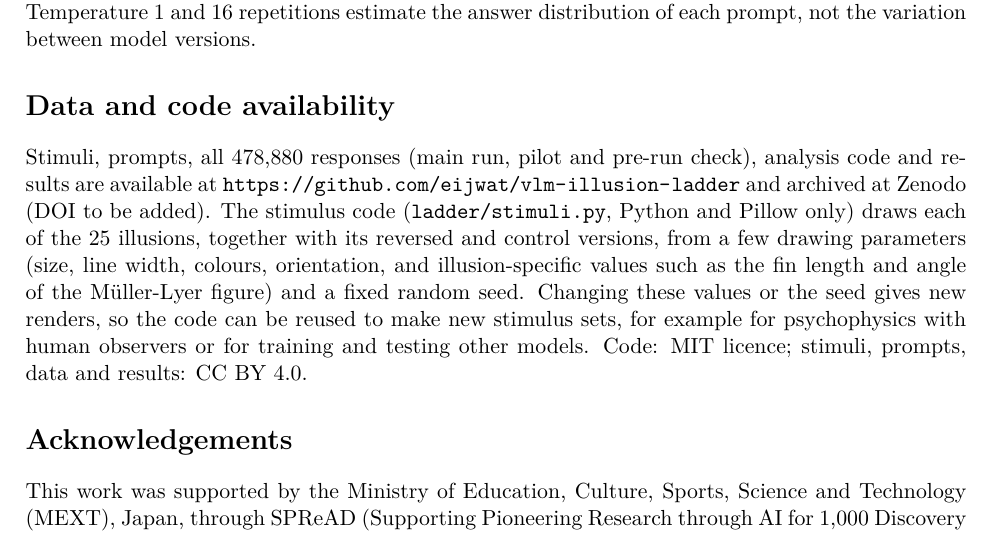
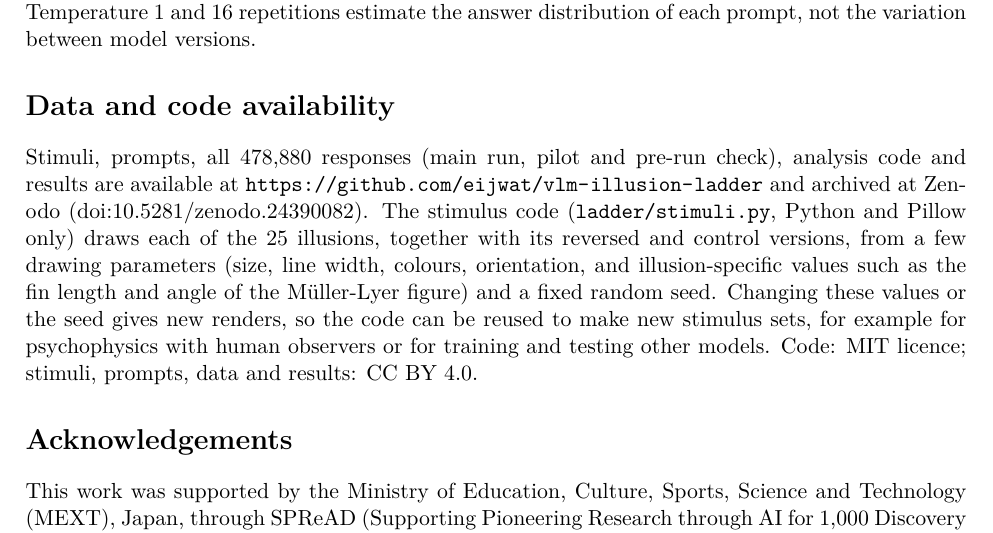
Before and after one commit to eijwat/vlm-illusion-ladder, a LaTeX paper (paper/main.tex): part of page 8 of 10, cut so that both start at the same text. Compiled offline with pdfLaTeX.

Commit message:
Add Zenodo DOI 10.5281/zenodo.24390082
Co-Authored-By: Claude Opus 5.5 <noreply@anthropic.com>
Claude-Session: https://claude.ai/code/session_01WFzgEiJnJHDAum9bwoRaTG

```diff
--- a/paper/main.tex
+++ b/paper/main.tex
@@ -285,7 +285,7 @@ the variation between model versions.
 
 \section*{Data and code availability}
 Stimuli, prompts, all 478,880 responses (main run, pilot and pre-run check), analysis code and results are available
-at \url{https://github.com/eijwat/vlm-illusion-ladder} and archived at Zenodo (DOI to be added). The stimulus code
+at \url{https://github.com/eijwat/vlm-illusion-ladder} and archived at Zenodo (\href{https://doi.org/10.5281/zenodo.24390082}{doi:10.5281/zenodo.24390082}). The stimulus code
 (\texttt{ladder/stimuli.py}, Python and Pillow only) draws each of the 25 illusions, together with its reversed and control versions,
 from a few drawing parameters (size, line width, colours, orientation, and illusion-specific values such as the fin
 length and angle of the Müller-Lyer figure) and a fixed random seed. Changing these values or the seed gives new
```
Also changed, not shown: README.md, 1 other file.
